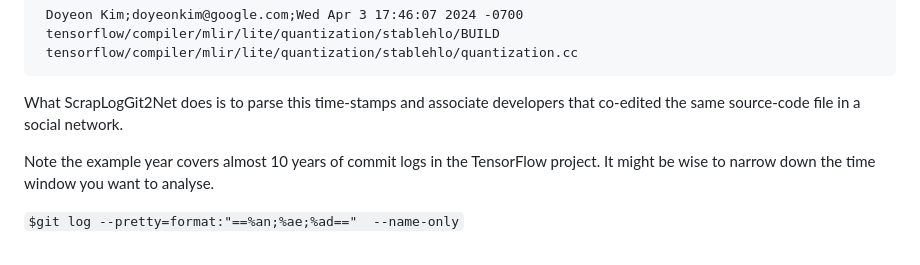
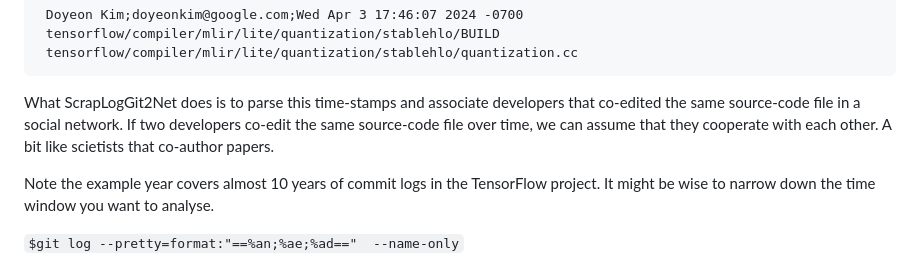
Before and after one commit to jaateixeira/ScrapLogGit2Net, a Markdown page: README.md, the part around the change. Rendered like a GitHub page.

Commit message:
Update README.md -added description

```diff
--- a/README.md
+++ b/README.md
@@ -82,7 +82,9 @@ Note that gardner@tensorflow.org is a bot. Not a developer that directly commits
 
 
 
-What ScrapLogGit2Net does is to parse this time-stamps and associate developers that co-edited the same source-code file in a social network.
+What ScrapLogGit2Net does is to parse this time-stamps and associate developers that co-edited the same source-code file in a social network.  If two developers co-edit the same source-code file over time, we can assume that they cooperate with each other. A bit like scietists that co-author papers.
+
+
 
 Note the example year covers almost 10 years of commit logs in the TensorFlow project. It might be wise to narrow down the time window you want to analyse.
 
```
